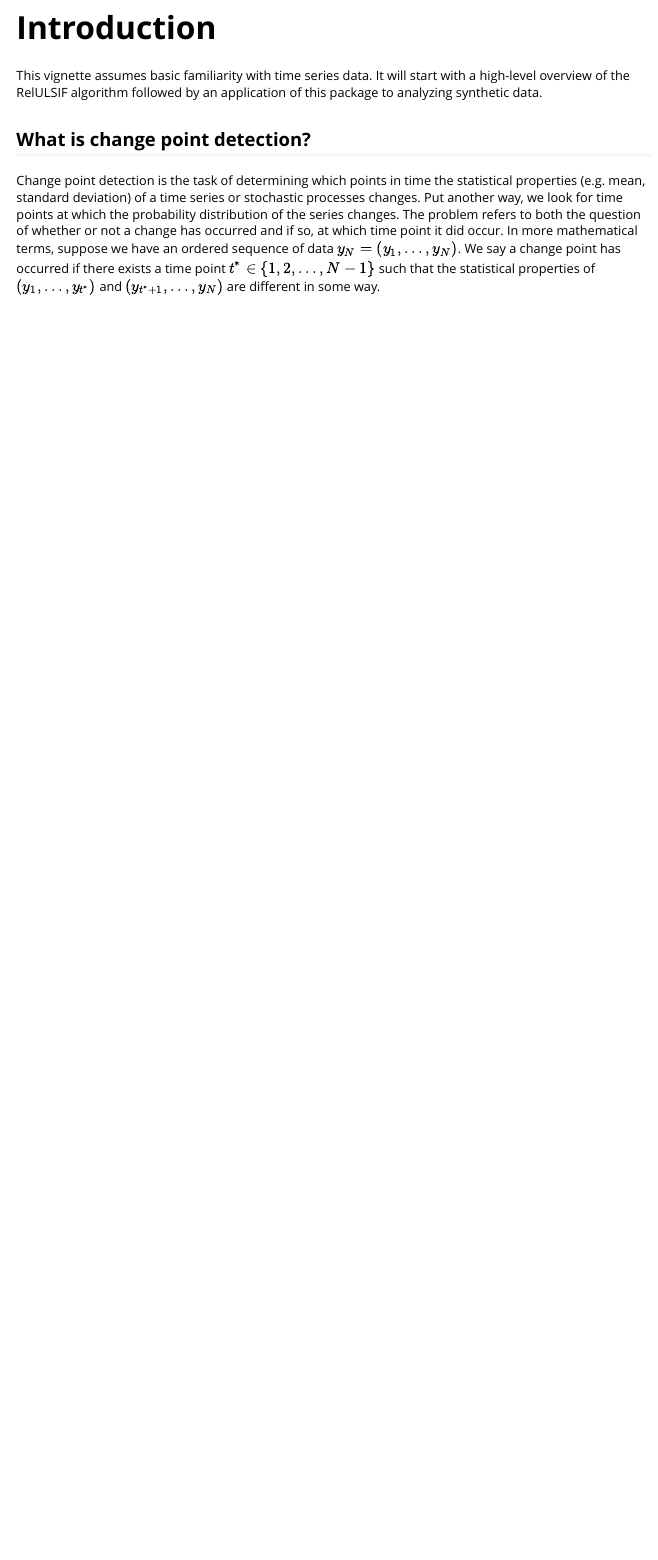
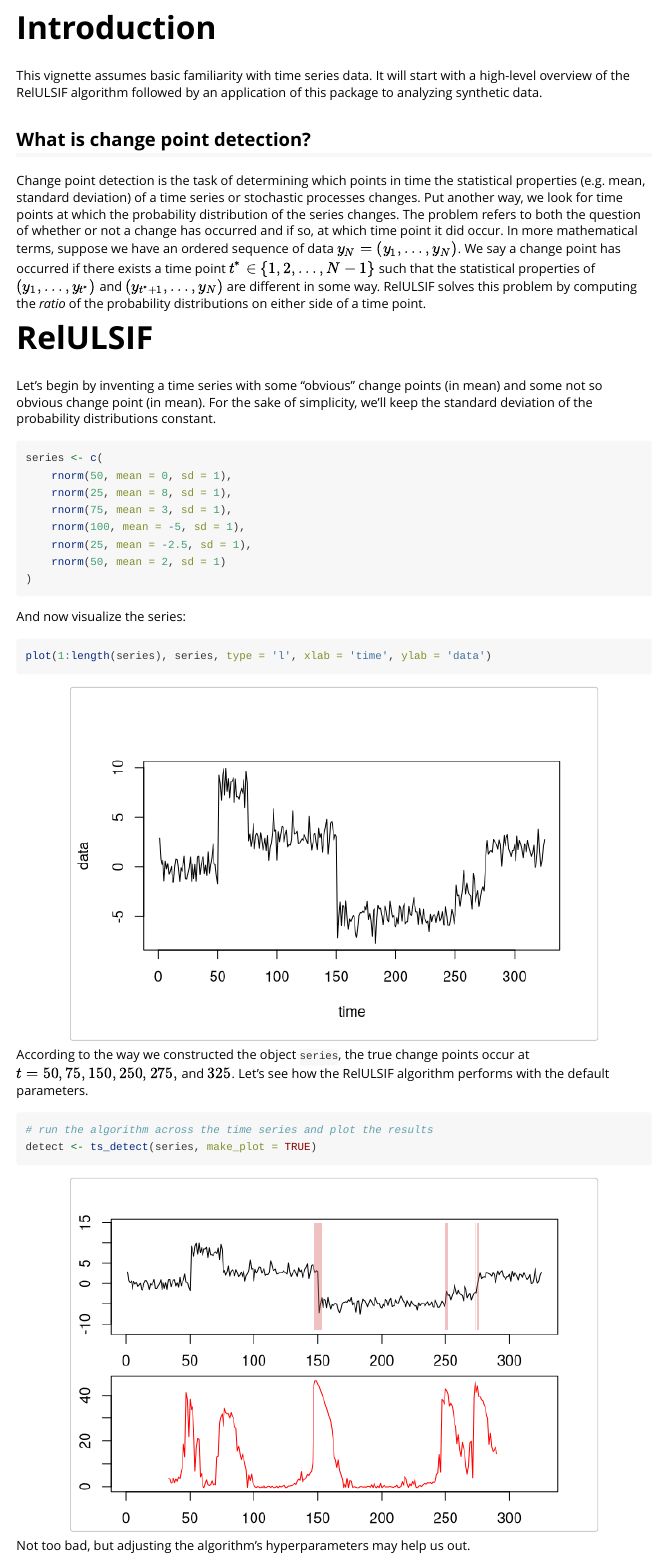
Before and after one commit to brubakerconnor/rulsif.ts, an R Markdown document (vignettes/rulsif_demo.Rmd): the page in a window 1100 px wide, from 70 px down. Rendered offline with R 4.5, knitr and Pandoc, with nearby package versions; code that draws random numbers runs with fixed seeds of ours.

Commit message:
Finished section introducing RelULSIF

````diff
--- a/vignettes/rulsif_demo.Rmd
+++ b/vignettes/rulsif_demo.Rmd
@@ -6,6 +6,10 @@ vignette: >
   %\VignetteEngine{knitr::rmarkdown}
   %\VignetteEncoding{UTF-8}
 ---
+
+```{r, echo=FALSE}
+library(rulsif.ts)
+```
 
 # Introduction
 
@@ -23,3 +27,39 @@ it did occur. In more mathematical terms, suppose we have an ordered sequence of
 $y_{N} = (y_1, \ldots, y_N)$. We say a change point has occurred if there exists a
 time point $t^* \in \{1, 2, \ldots, N - 1\}$ such that the statistical properties
 of $(y_1, \ldots, y_{t^*})$ and $(y_{t^*+1}, \ldots, y_N)$ are different in some way.
+RelULSIF solves this problem by computing the *ratio* of the
+probability distributions on either side of a time point.
+
+# RelULSIF
+
+Let's begin by inventing a time series with some "obvious" change points (in mean)
+and some not so obvious change point (in mean). For the sake of simplicity, we'll
+keep the standard deviation of the probability distributions constant.
+
+```{r}
+series <- c(
+    rnorm(50, mean = 0, sd = 1),
+    rnorm(25, mean = 8, sd = 1),
+    rnorm(75, mean = 3, sd = 1),
+    rnorm(100, mean = -5, sd = 1),
+    rnorm(25, mean = -2.5, sd = 1),
+    rnorm(50, mean = 2, sd = 1)
+)
+```
+
+And now visualize the series:
+
+```{r, fig.width=6, fig.height=4, fig.align='center'}
+plot(1:length(series), series, type = 'l', xlab = 'time', ylab = 'data')
+```
+
+According to the way we constructed the object `series`, the true change points
+occur at $t = 50, 75, 150, 250, 275,$ and $325$. Let's see how the RelULSIF
+algorithm performs with the default parameters.
+
+```{r, fig.width=6, fig.height=4, fig.align='center'}
+# run the algorithm across the time series and plot the results
+detect <- ts_detect(series, make_plot = TRUE)
+```
+
+Not too bad, but adjusting the algorithm's hyperparameters may help us out.
````
